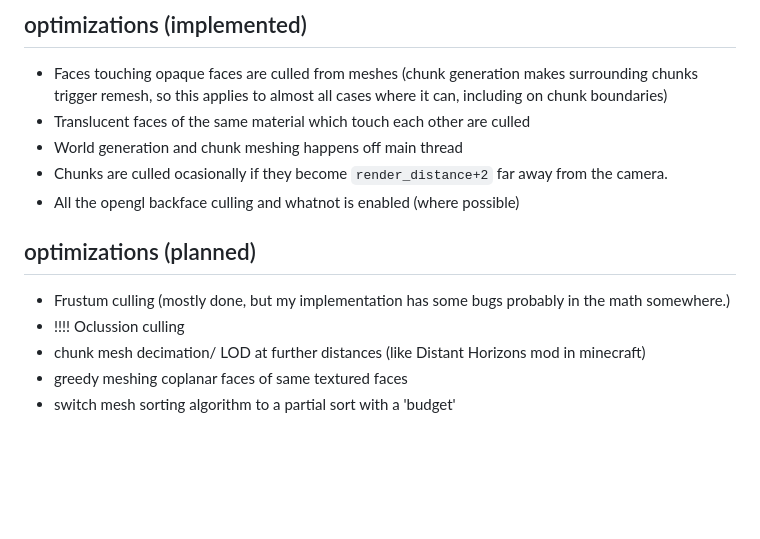
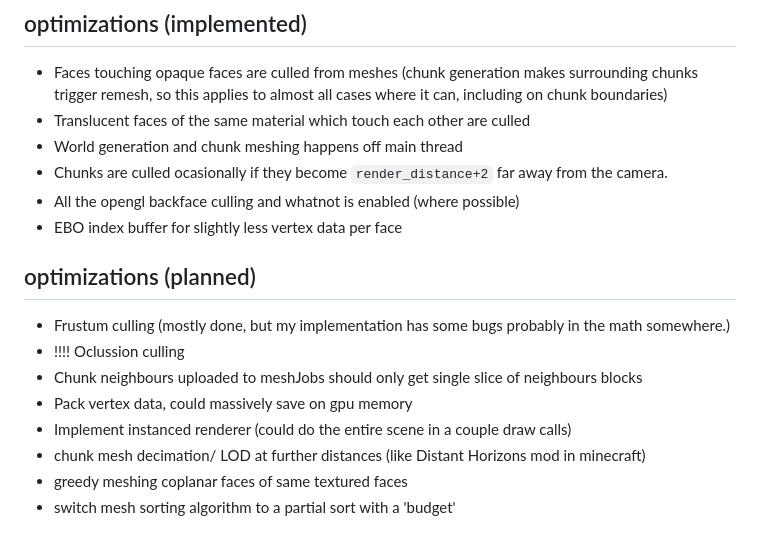
Before and after one commit to llewellynmeldrum/mc, a Markdown page: README.md, the part around the change. Drawn GitHub-style; blank space fills up the shorter version.

Commit message:
more readme slop

```diff
--- a/README.md
+++ b/README.md
@@ -19,10 +19,14 @@
 - World generation and chunk meshing happens off main thread
 - Chunks are culled ocasionally if they become `render_distance+2` far away from the camera.
 - All the opengl backface culling and whatnot is enabled (where possible)
+- EBO index buffer for slightly less vertex data per face
 
 ## optimizations (planned)
 - Frustum culling (mostly done, but my implementation has some bugs probably in the math somewhere.)
 - !!!! Oclussion culling
+- Chunk neighbours uploaded to meshJobs should only get single slice of neighbours blocks
+- Pack vertex data, could massively save on gpu memory
+- Implement instanced renderer (could do the entire scene in a couple draw calls)
 - chunk mesh decimation/ LOD at further distances (like Distant Horizons mod in minecraft)
 - greedy meshing coplanar faces of same textured faces
 - switch mesh sorting algorithm to a partial sort with a 'budget'
```
